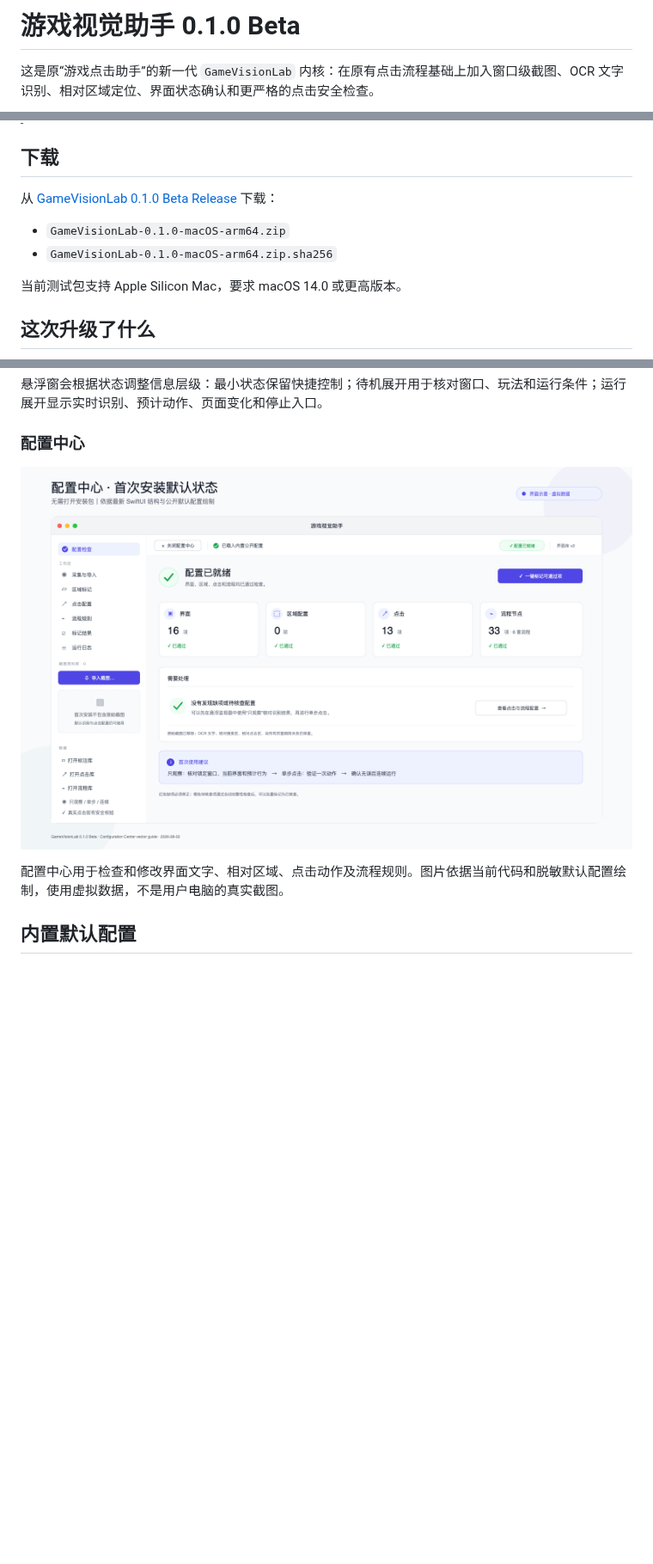
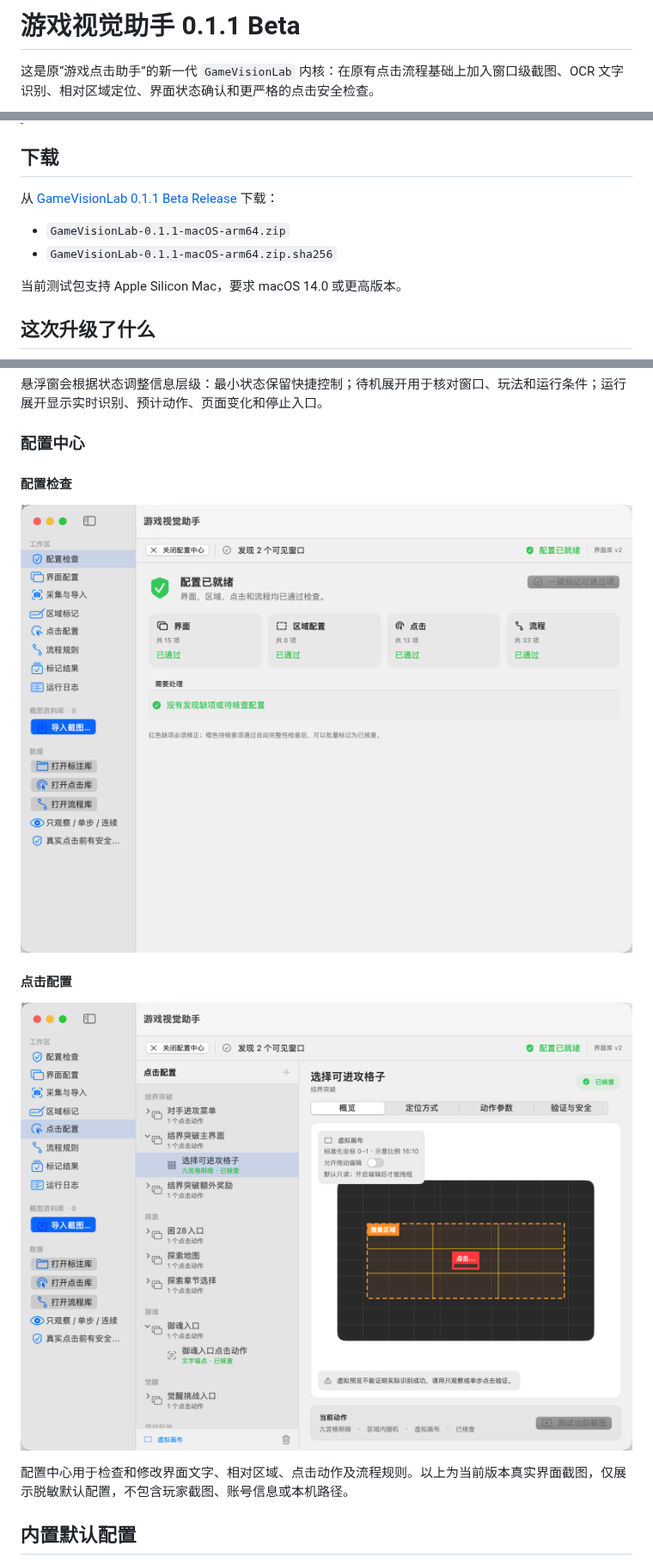
Before and after one commit to RoyJHQin/OnmyojiClicker-Releases, a Markdown page: README.md, 3 parts joined by grey strips. Shown at 86% size. Drawn GitHub-style; pictures changed too: assets/GameVisionLab-Configuration-Center.png, assets/GameVisionLab-Configuration-Check.png (added); blank space fills up the shorter version.

Commit message:
Publish GameVisionLab 0.1.1

```diff
--- a/README.md
+++ b/README.md
@@ -1,4 +1,4 @@
-# 游戏视觉助手 0.1.0 Beta
+# 游戏视觉助手 0.1.1 Beta
 
 这是原“游戏点击助手”的新一代 `GameVisionLab` 内核：在原有点击流程基础上加入窗口级截图、OCR 文字识别、相对区域定位、界面状态确认和更严格的点击安全检查。
 
@@ -9,10 +9,10 @@
 
 ## 下载
 
-从 [GameVisionLab 0.1.0 Beta Release](https://github.com/RoyJHQin/OnmyojiClicker-Releases/releases/tag/gamevisionlab-v0.1.0-beta) 下载：
+从 [GameVisionLab 0.1.1 Beta Release](https://github.com/RoyJHQin/OnmyojiClicker-Releases/releases/tag/gamevisionlab-v0.1.1-beta) 下载：
 
-- `GameVisionLab-0.1.0-macOS-arm64.zip`
-- `GameVisionLab-0.1.0-macOS-arm64.zip.sha256`
+- `GameVisionLab-0.1.1-macOS-arm64.zip`
+- `GameVisionLab-0.1.1-macOS-arm64.zip.sha256`
 
 当前测试包支持 Apple Silicon Mac，要求 macOS 14.0 或更高版本。
 
@@ -37,9 +37,15 @@
 
 ### 配置中心
 
-![首次安装时的配置中心默认状态](assets/GameVisionLab-Configuration-Center.png)
+#### 配置检查
 
-配置中心用于检查和修改界面文字、相对区域、点击动作及流程规则。图片依据当前代码和脱敏默认配置绘制，使用虚拟数据，不是用户电脑的真实截图。
+![配置中心的配置检查页面](assets/GameVisionLab-Configuration-Check.png)
+
+#### 点击配置
+
+![配置中心的分层点击配置页面](assets/GameVisionLab-Configuration-Center.png)
+
+配置中心用于检查和修改界面文字、相对区域、点击动作及流程规则。以上为当前版本真实界面截图，仅展示脱敏默认配置，不包含玩家截图、账号信息或本机路径。
 
 ## 内置默认配置
 
```
Also changed, not shown: CHANGELOG.md (+6 -0 lines), DISTRIBUTION.md (+2 -2 lines), RELEASE_NOTES_0.1.1.md (added, +41 -0 lines).
